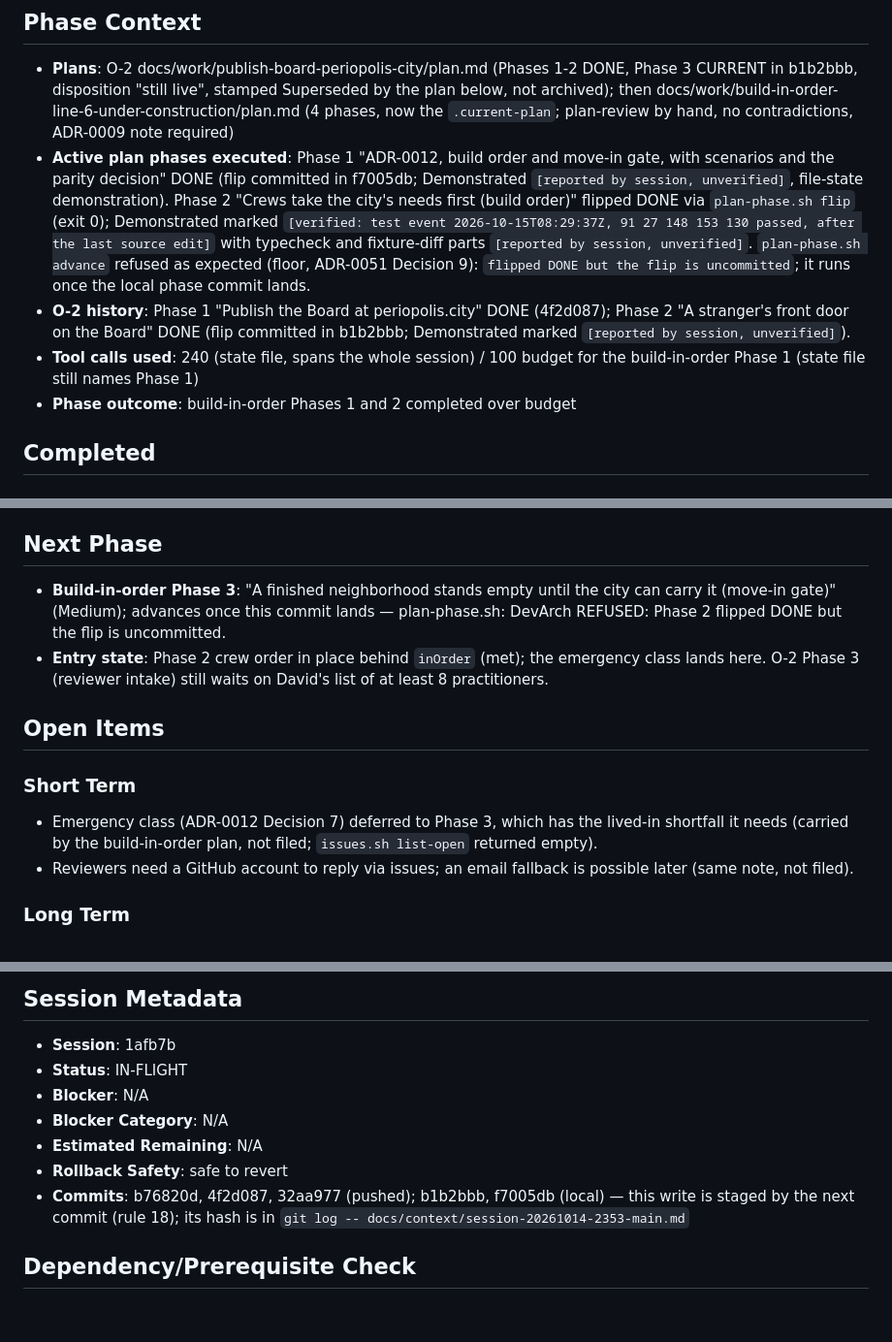
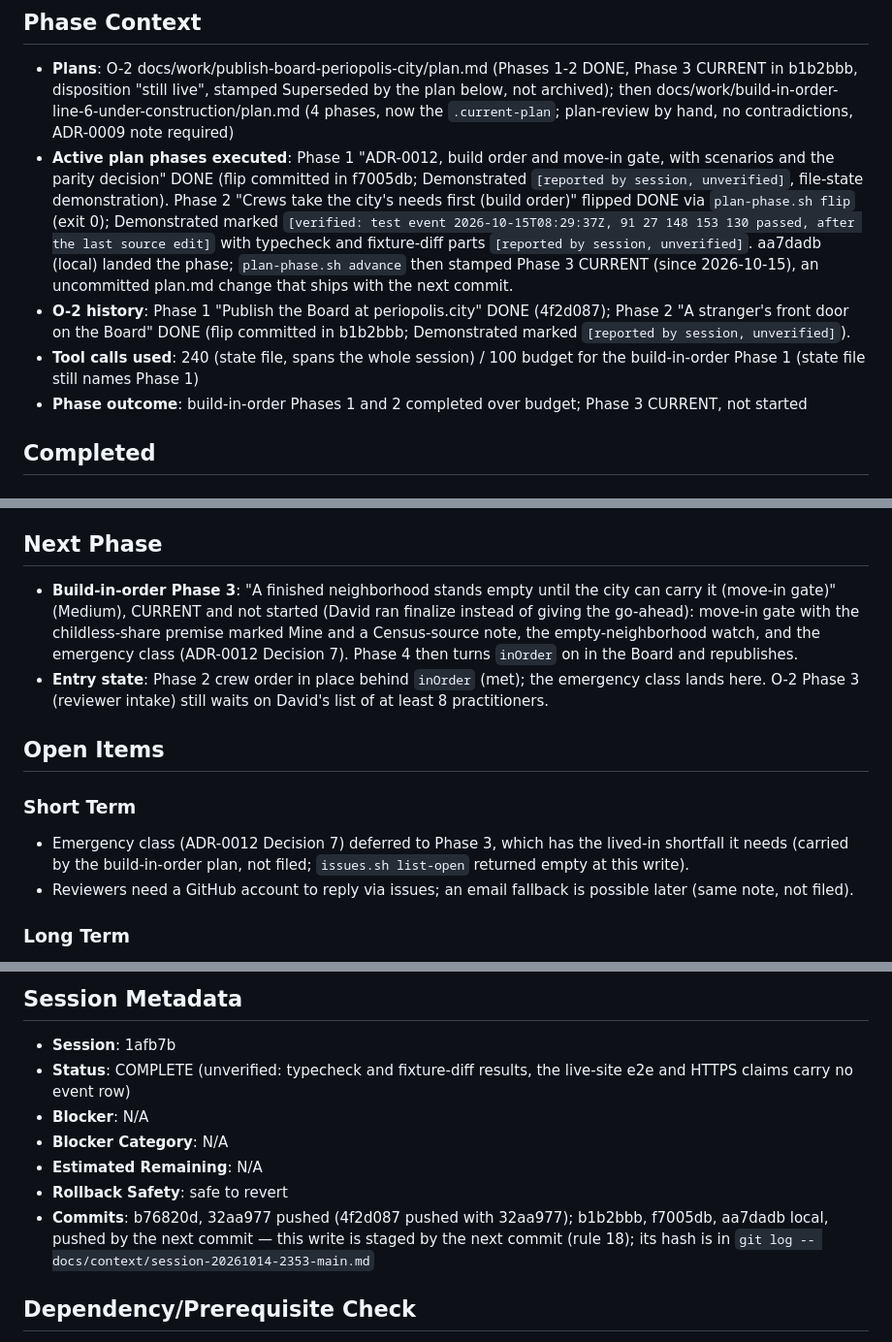
Before and after one commit to ChicagoDave/periopolis, a Markdown page: docs/context/session-20261014-2353-main.md, 3 parts joined by grey strips. Shown at 97% size. Drawn GitHub-style; blank space fills up the shorter version.

Commit message:
docs: finalize session 1afb7b — the Board is live at periopolis.city with its front door and review form; ADR-0012 and the crew order landed; build-in-order plan at Phase 3
Terminal summary recorded for the session; the build-in-order plan now stamps Phase 3 CURRENT. Also publishes the local commits b1b2bbb, f7005db and aa7dadb.

Co-Authored-By: Claude Opus 5.5 <noreply@anthropic.com>

```diff
--- a/docs/context/session-20261014-2353-main.md
+++ b/docs/context/session-20261014-2353-main.md
@@ -5,11 +5,11 @@
 
 ## Phase Context
 - **Plans**: O-2 docs/work/publish-board-periopolis-city/plan.md (Phases 1-2 DONE, Phase 3 CURRENT in b1b2bbb, disposition "still live", stamped Superseded by the plan below, not archived); then docs/work/build-in-order-line-6-under-construction/plan.md (4 phases, now the `.current-plan`; plan-review by hand, no contradictions, ADR-0009 note required)
-- **Active plan phases executed**: Phase 1 "ADR-0012, build order and move-in gate, with scenarios and the parity decision" DONE (flip committed in f7005db; Demonstrated `[reported by session, unverified]`, file-state demonstration). Phase 2 "Crews take the city's needs first (build order)" flipped DONE via `plan-phase.sh flip` (exit 0); Demonstrated marked `[verified: test event 2026-10-15T08:29:37Z, 91 27 148 153 130 passed, after the last source edit]` with typecheck and fixture-diff parts `[reported by session, unverified]`. `plan-phase.sh advance` refused as expected (floor, ADR-0051 Decision 9): `flipped DONE but the flip is uncommitted`; it runs once the local phase commit lands.
+- **Active plan phases executed**: Phase 1 "ADR-0012, build order and move-in gate, with scenarios and the parity decision" DONE (flip committed in f7005db; Demonstrated `[reported by session, unverified]`, file-state demonstration). Phase 2 "Crews take the city's needs first (build order)" flipped DONE via `plan-phase.sh flip` (exit 0); Demonstrated marked `[verified: test event 2026-10-15T08:29:37Z, 91 27 148 153 130 passed, after the last source edit]` with typecheck and fixture-diff parts `[reported by session, unverified]`. aa7dadb (local) landed the phase; `plan-phase.sh advance` then stamped Phase 3 CURRENT (since 2026-10-15), an uncommitted plan.md change that ships with the next commit.
 - **O-2 history**:
   Phase 1 "Publish the Board at periopolis.city" DONE (4f2d087); Phase 2 "A stranger's front door on the Board" DONE (flip committed in b1b2bbb; Demonstrated marked `[reported by session, unverified]`).
 - **Tool calls used**: 240 (state file, spans the whole session) / 100 budget for the build-in-order Phase 1 (state file still names Phase 1)
-- **Phase outcome**: build-in-order Phases 1 and 2 completed over budget
+- **Phase outcome**: build-in-order Phases 1 and 2 completed over budget; Phase 3 CURRENT, not started
 
 ## Completed
 
@@ -66,13 +66,13 @@ Static only: no server code, no visit counts, no custom headers. Saved cities st
 - Enforce HTTPS: GitHub will not keep the checkbox. Diagnosis: the Let's Encrypt cert covers periopolis.city only (valid to 2027-01-13); Pages API `https_certificate.state` = `dns_changed` ("Requesting a new certificate") after the www CNAME change, and GitHub locks Enforce HTTPS until the new cert issues. `https_enforced` still false. Fallback if stuck over 1h: remove and re-add the custom domain.
 
 ## Next Phase
-- **Build-in-order Phase 3**: "A finished neighborhood stands empty until the city can carry it (move-in gate)" (Medium); advances once this commit lands — plan-phase.sh: DevArch REFUSED: Phase 2 flipped DONE but the flip is uncommitted.
+- **Build-in-order Phase 3**: "A finished neighborhood stands empty until the city can carry it (move-in gate)" (Medium), CURRENT and not started (David ran finalize instead of giving the go-ahead): move-in gate with the childless-share premise marked Mine and a Census-source note, the empty-neighborhood watch, and the emergency class (ADR-0012 Decision 7). Phase 4 then turns `inOrder` on in the Board and republishes.
 - **Entry state**: Phase 2 crew order in place behind `inOrder` (met); the emergency class lands here. O-2 Phase 3 (reviewer intake) still waits on David's list of at least 8 practitioners.
 
 ## Open Items
 
 ### Short Term
-- Emergency class (ADR-0012 Decision 7) deferred to Phase 3, which has the lived-in shortfall it needs (carried by the build-in-order plan, not filed; `issues.sh list-open` returned empty).
+- Emergency class (ADR-0012 Decision 7) deferred to Phase 3, which has the lived-in shortfall it needs (carried by the build-in-order plan, not filed; `issues.sh list-open` returned empty at this write).
 - Reviewers need a GitHub account to reply via issues; an email fallback is possible later (same note, not filed).
 
 ### Long Term
@@ -108,12 +108,12 @@ The 105 pre-existing uncommitted lines in other session files remain unstaged; p
 ## Session Metadata
 
 - **Session**: 1afb7b
-- **Status**: IN-FLIGHT
+- **Status**: COMPLETE (unverified: typecheck and fixture-diff results, the live-site e2e and HTTPS claims carry no event row)
 - **Blocker**: N/A
 - **Blocker Category**: N/A
 - **Estimated Remaining**: N/A
 - **Rollback Safety**: safe to revert
-- **Commits**: b76820d, 4f2d087, 32aa977 (pushed); b1b2bbb, f7005db (local) — this write is staged by the next commit (rule 18); its hash is in `git log -- docs/context/session-20261014-2353-main.md`
+- **Commits**: b76820d, 32aa977 pushed (4f2d087 pushed with 32aa977); b1b2bbb, f7005db, aa7dadb local, pushed by the next commit — this write is staged by the next commit (rule 18); its hash is in `git log -- docs/context/session-20261014-2353-main.md`
 
 ## Dependency/Prerequisite Check
 
```
Also changed, not shown: other parts of docs/context/session-20261014-2353-main.md (+1 -0 lines), 1 other file.
